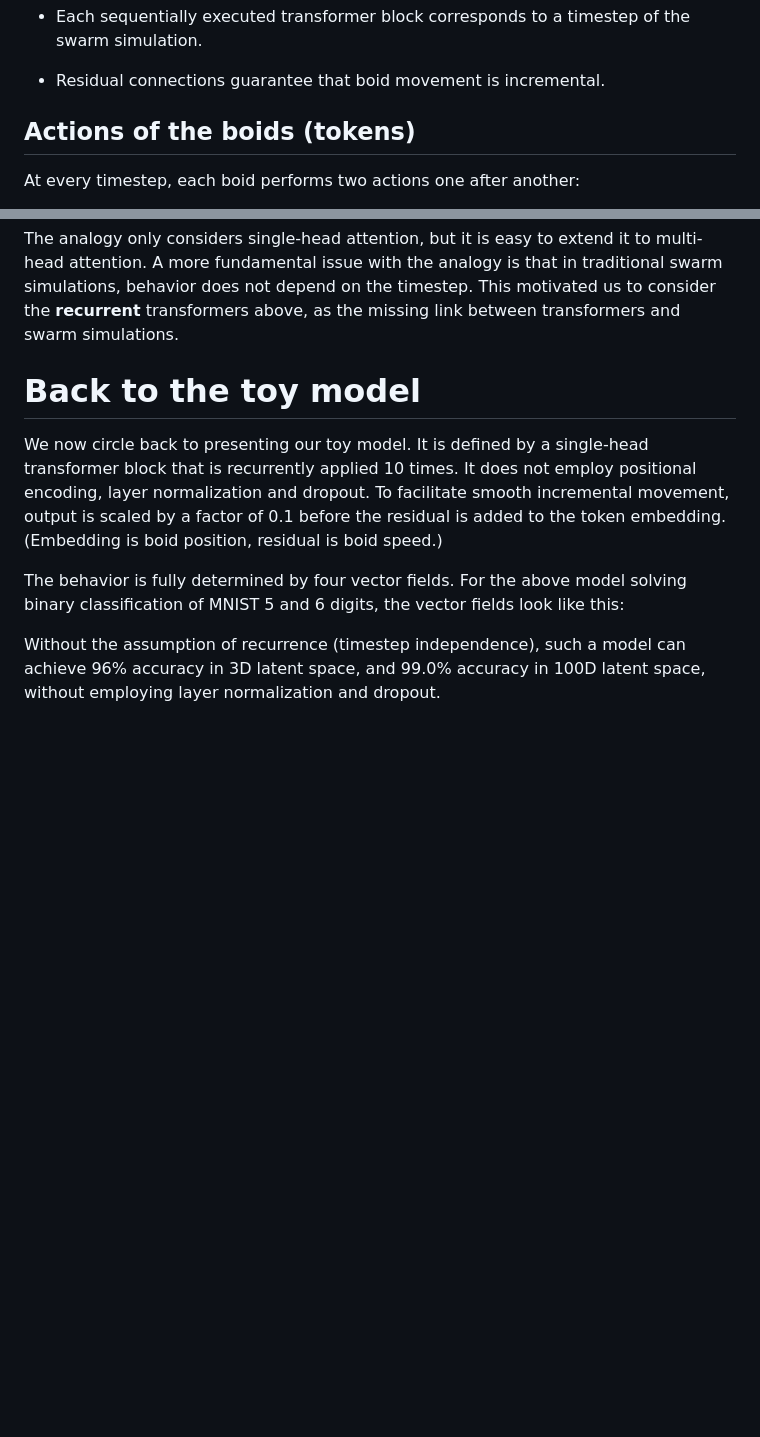
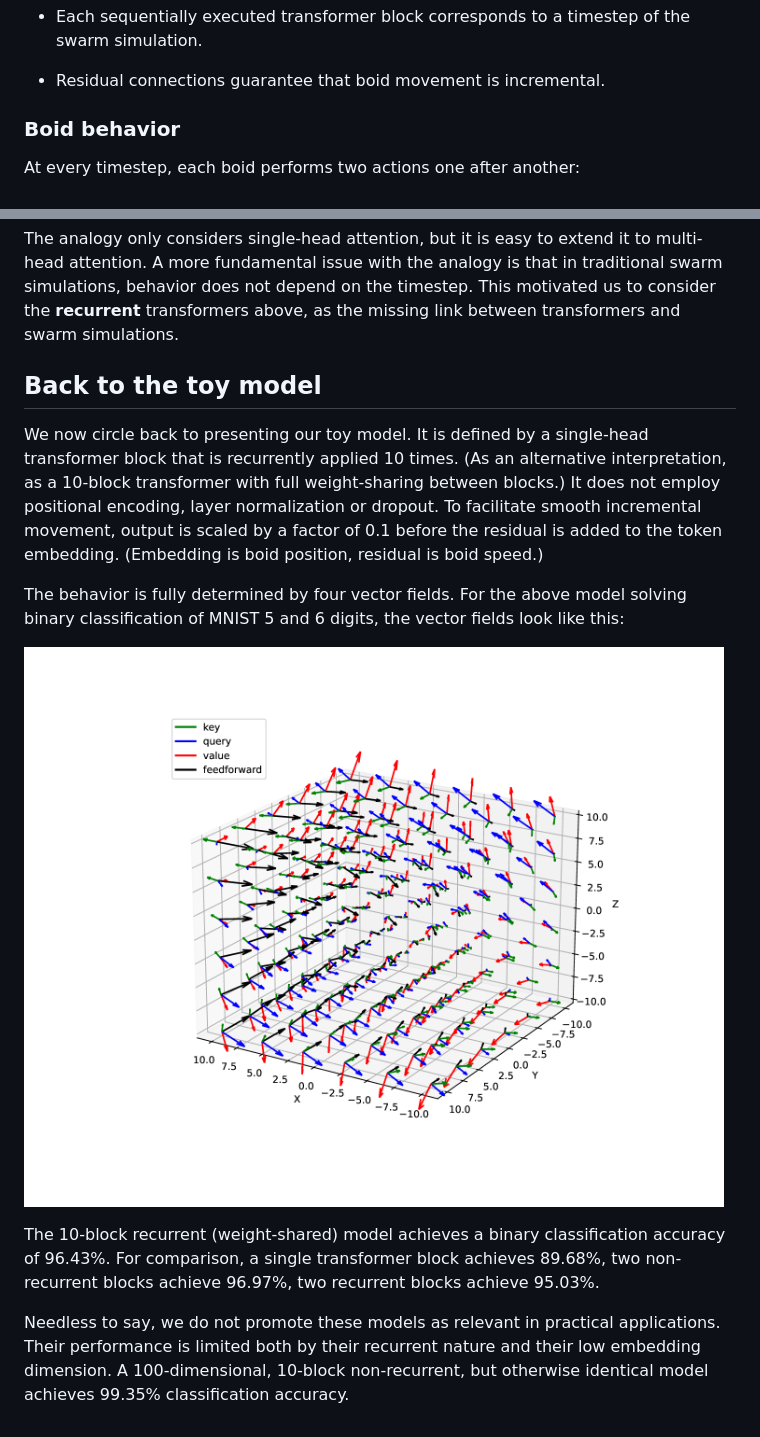
Before and after one commit to danielvarga/transformer-as-swarm, a Markdown page: README.md, 2 parts joined by grey strips. Rendered like a GitHub page; pictures changed too: quiver.png; blank space fills up the shorter version.

Commit message:
docs, new quiver

```diff
--- a/README.md
+++ b/README.md
@@ -28,7 +28,7 @@ The motivation behind the toy model above was an educational analogy between tra
 - Residual connections guarantee that boid movement is incremental.
 
 
-## Actions of the boids (tokens)
+### Boid behavior
 
 At every timestep, each boid performs two actions one after another:
 
@@ -57,16 +57,21 @@ A more fundamental issue with the analogy is that in traditional swarm simulatio
 This motivated us to consider the **recurrent** transformers above, as the missing link between transformers and swarm simulations.
 
 
-# Back to the toy model
+## Back to the toy model
 
 We now circle back to presenting our toy model. It is defined by a single-head transformer block that is recurrently applied 10 times.
-It does not employ positional encoding, layer normalization and dropout. To facilitate smooth incremental movement, output is scaled by
+(As an alternative interpretation, as a 10-block transformer with full weight-sharing between blocks.)
+It does not employ positional encoding, layer normalization or dropout. To facilitate smooth incremental movement, output is scaled by
 a factor of 0.1 before the residual is added to the token embedding. (Embedding is boid position, residual is boid speed.)
 
 The behavior is fully determined by four vector fields. For the above model solving binary classification of MNIST 5 and 6 digits,
 the vector fields look like this:
 
+![Quiver plot of vector fields](quiver.png "Quiver plot of vector fields")
 
+The 10-block recurrent (weight-shared) model achieves a binary classification accuracy of 96.43%. For comparison, a single transformer block
+achieves 89.68%, two non-recurrent blocks achieve 96.97%, two recurrent blocks achieve 95.03%.
 
-Without the assumption of recurrence (timestep independence), such a model can achieve 96% accuracy in 3D latent space, and
-99.0% accuracy in 100D latent space, without employing layer normalization and dropout.
+Needless to say, we do not promote these models as relevant in practical applications. Their performance is limited
+both by their recurrent nature and their low embedding dimension. A 100-dimensional, 10-block non-recurrent,
+but otherwise identical model achieves 99.35% classification accuracy.
```
Also changed, not shown: other parts of README.md (+1 -1 lines), 1 other file.
